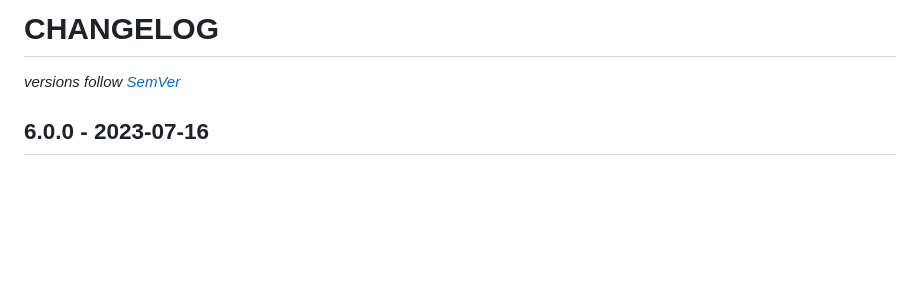
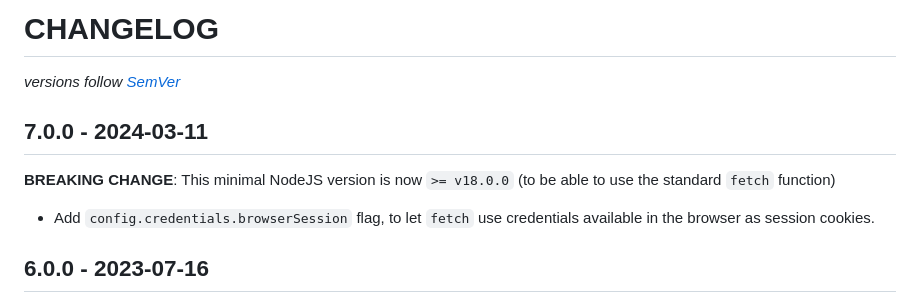
Before and after one commit to maxlath/wikibase-edit, a Markdown page: CHANGELOG.md, the part around the change. Drawn GitHub-style; blank space fills up the shorter version.

Commit message:
changelog: update

```diff
--- a/CHANGELOG.md
+++ b/CHANGELOG.md
@@ -1,5 +1,9 @@
 # CHANGELOG
 *versions follow [SemVer](http://semver.org)*
+
+## 7.0.0 - 2024-03-11
+**BREAKING CHANGE**: This minimal NodeJS version is now `>= v18.0.0` (to be able to use the standard `fetch` function)
+* Add `config.credentials.browserSession` flag, to let `fetch` use credentials available in the browser as session cookies.
 
 ## 6.0.0 - 2023-07-16
 **BREAKING CHANGE**: `wikibase-edit` now uses the [ES module](https://nodejs.org/api/esm.html) syntax. This also requires to bump the minimal NodeJS version to `>= v14.0.0`.
```
